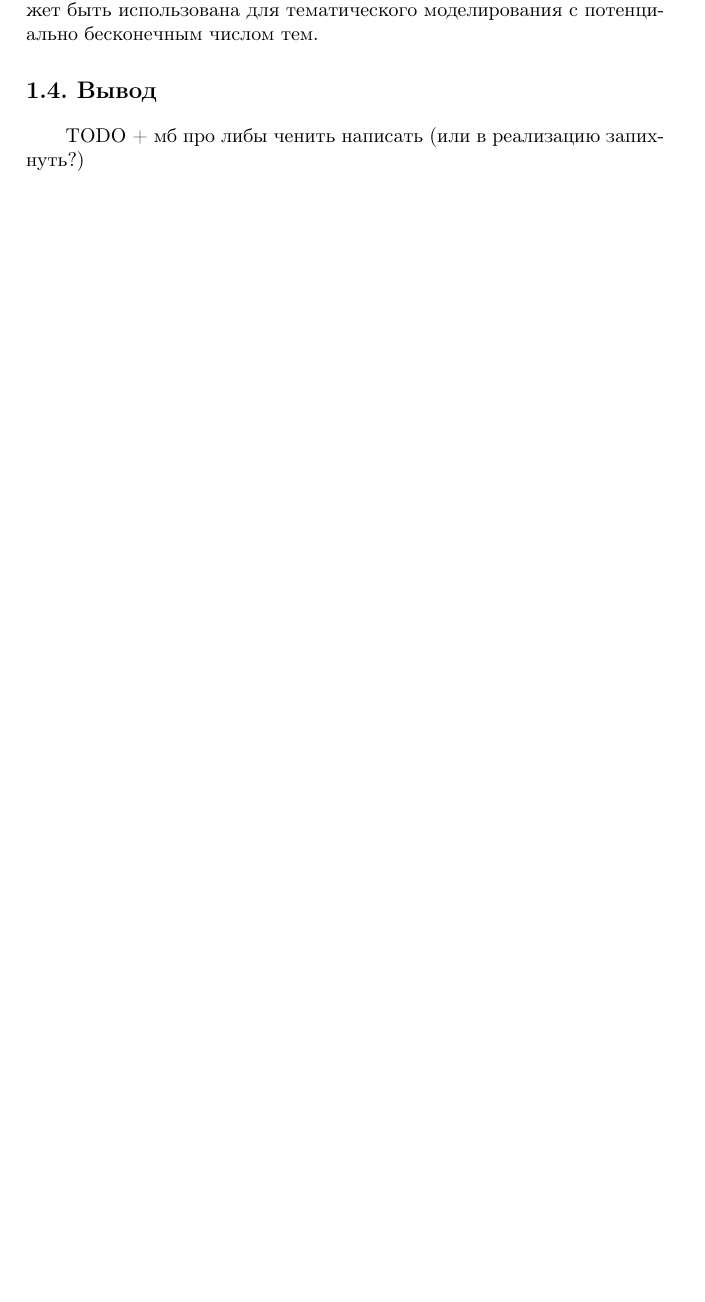
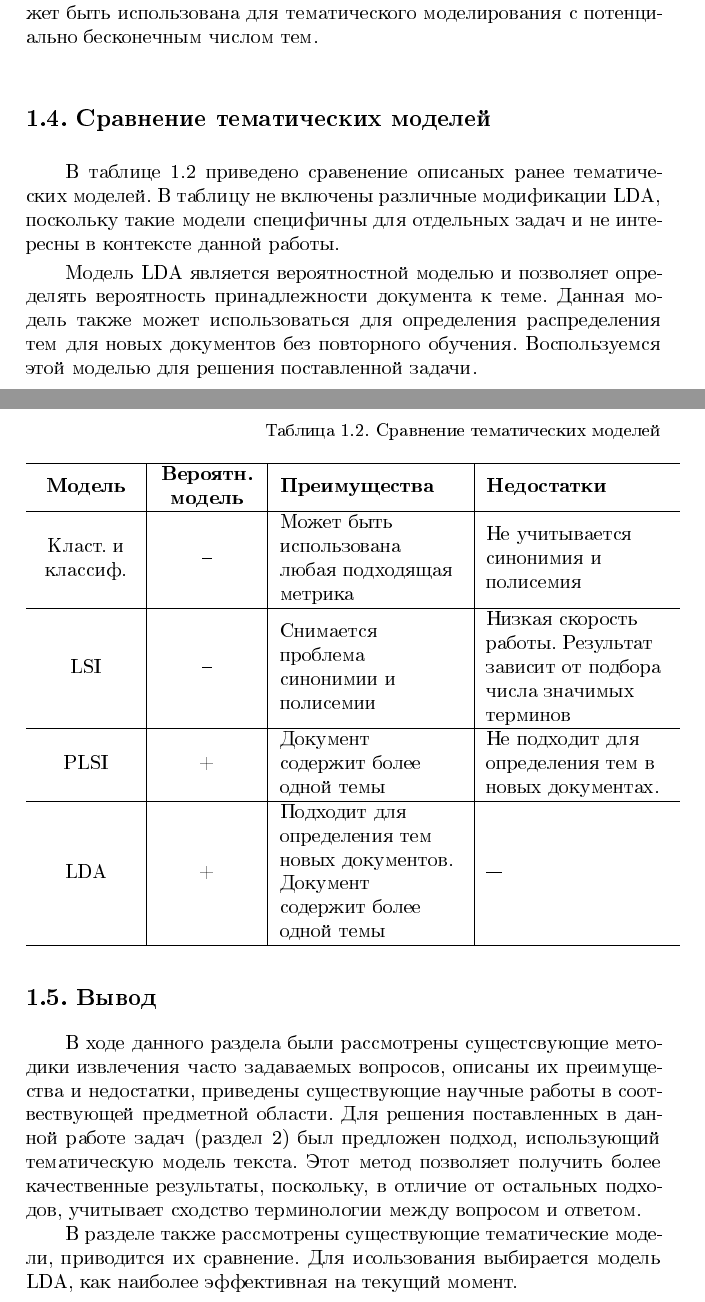
Before and after one commit to ppzhuk/diploma-report, a LaTeX thesis (thesis.tex, which reads chapter01-overview.tex): part of page 24 of 50 before the commit and two parts of pages 24 and 25 of 52 after it, the two joined at a grey line, cut so that both start at the same text, the shorter picture padded with empty space. The pictures show the PDF file thesis.pdf that the author committed with the source.

Commit message:
chap1 DONE (tm cmprsn & concl)

```diff
--- a/chapter01-overview.tex
+++ b/chapter01-overview.tex
@@ -218,8 +218,50 @@ LDA на сегодняшний день является наиболее ра
 \textit{Иерархический процесс Дирихле} (Hierarchical Dirichlet Process, HDP) является Байесовской непараметрической моделью, которая может быть использована для тематического моделирования с потенциально бесконечным числом тем.
 
 %%%%%%%%%%%%%%%%%%%%%%%%%%%%%%%%%%%%%%%%%%%%%%%%%%%%%%%%%%%%%%%%%%%%%%%%%%%%%%%%
+\section{Сравнение тематических моделей}
+\label{sec:tm_comparison}
+%%%%%%%%%%%%%%%%%%%%%%%%%%%%%%%%%%%%%%%%%%%%%%%%%%%%%%%%%%%%%%%%%%%%%%%%%%%%%%%%
+
+В таблице~\ref{tm_comp} приведено сравенение описаных ранее тематических моделей. В таблицу не включены различные модификации LDA, поскольку такие модели специфичны для отдельных задач и не интересны в контексте данной работы.
+
+\begin{table}[h]
+\caption{Сравнение тематических моделей}
+\label{tm_comp}
+\centering
+\begin{tabular}{ C{1.7cm} | C{1.7cm} | L{3.2cm} | L{3.2cm} }
+\hline
+\textbf{Модель} & \textbf{Вероятн.} \textbf{модель} & \textbf{Преимущества} & \textbf{Недостатки} \\
+\hline
+Класт. и классиф. &%
+-- &%
+Может быть использована любая подходящая метрика &%
+Не учитывается синонимия и полисемия \\
+\hline
+LSI &%
+-- &%
+Снимается проблема синонимии и полисемии &%
+Низкая скорость работы. Результат зависит от подбора числа значимых терминов \\
+\hline
+PLSI &%
++ &%
+Документ содержит более одной темы &%
+Не подходит для определения тем в новых документах. \\
+\hline
+LDA &%
++ &%
+Подходит для определения тем новых документов. Документ содержит более одной темы &%
+---\\
+\hline
+\end{tabular}
+\end{table}
+
+Модель LDA является вероятностной моделью и позволяет определять вероятность принадлежности документа к теме. Данная модель также может использоваться для определения распределения тем для новых документов без повторного обучения. Воспользуемся этой моделью для решения поставленной задачи.
+
+%%%%%%%%%%%%%%%%%%%%%%%%%%%%%%%%%%%%%%%%%%%%%%%%%%%%%%%%%%%%%%%%%%%%%%%%%%%%%%%%
 \section{Вывод}
 \label{sec:overview_concl}
 %%%%%%%%%%%%%%%%%%%%%%%%%%%%%%%%%%%%%%%%%%%%%%%%%%%%%%%%%%%%%%%%%%%%%%%%%%%%%%%%
 
-TODO + мб про либы ченить написать (или в реализацию запихнуть?)
+В ходе данного раздела были рассмотрены сущестсвующие методики извлечения часто задаваемых вопросов, описаны их преимущества и недостатки, приведены существующие научные работы в соотвествующей предметной области. Для решения поставленных в данной работе задач (раздел~\ref{chap:task}) был предложен подход, использующий тематическую модель текста. Этот метод позволяет получить более качественные результаты, поскольку, в отличие от остальных подходов, учитывает сходство терминологии между вопросом и ответом.
+
+В разделе также рассмотрены существующие тематические модели, приводится их сравнение. Для исользования выбирается модель LDA, как наиболее эффективная на текущий момент.
```
Also changed, not shown: chapter04-impl.tex (+4 -0 lines), preamble.tex (+6 -0 lines), settings.tex (line endings or trailing spaces), thesis.pdf, chapter01-overview.tex (6 more changed lines).
